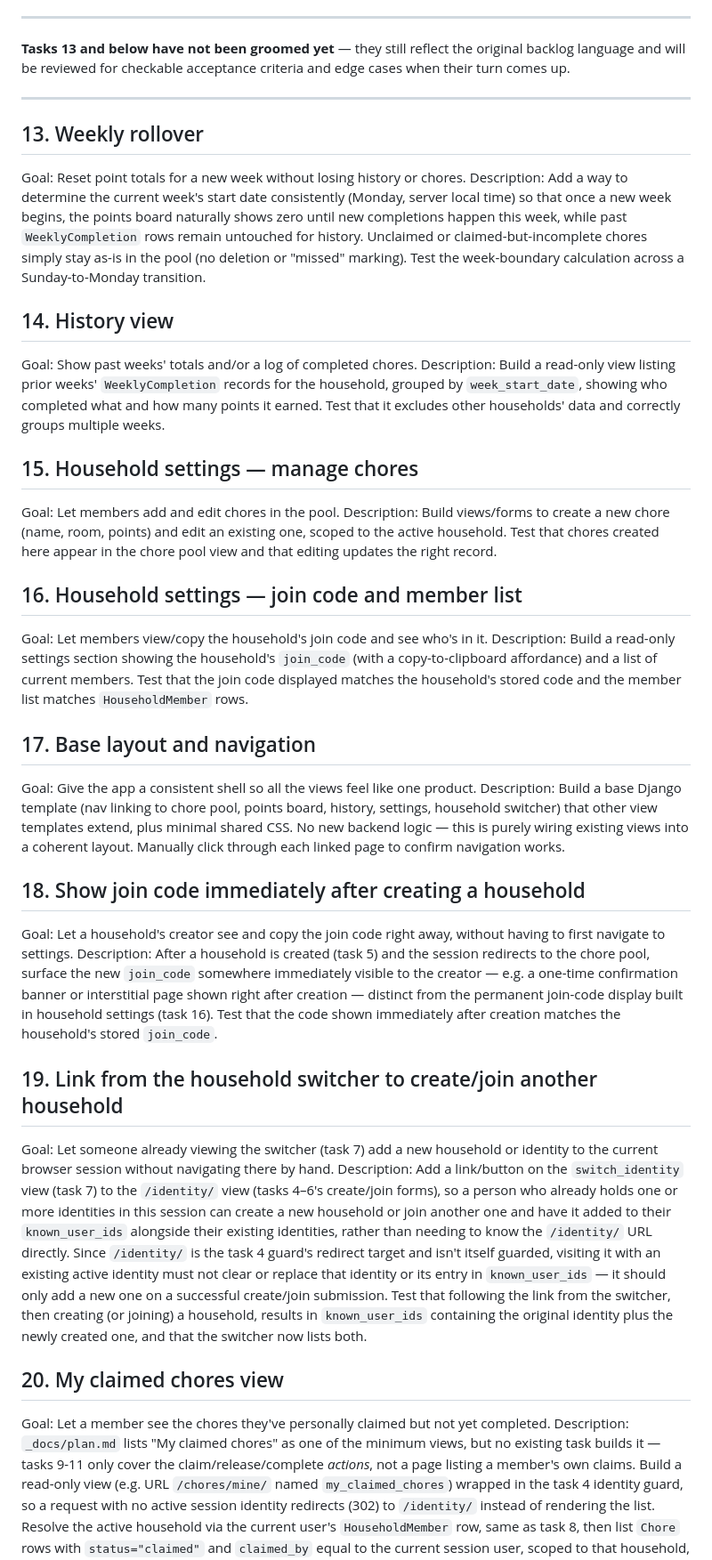
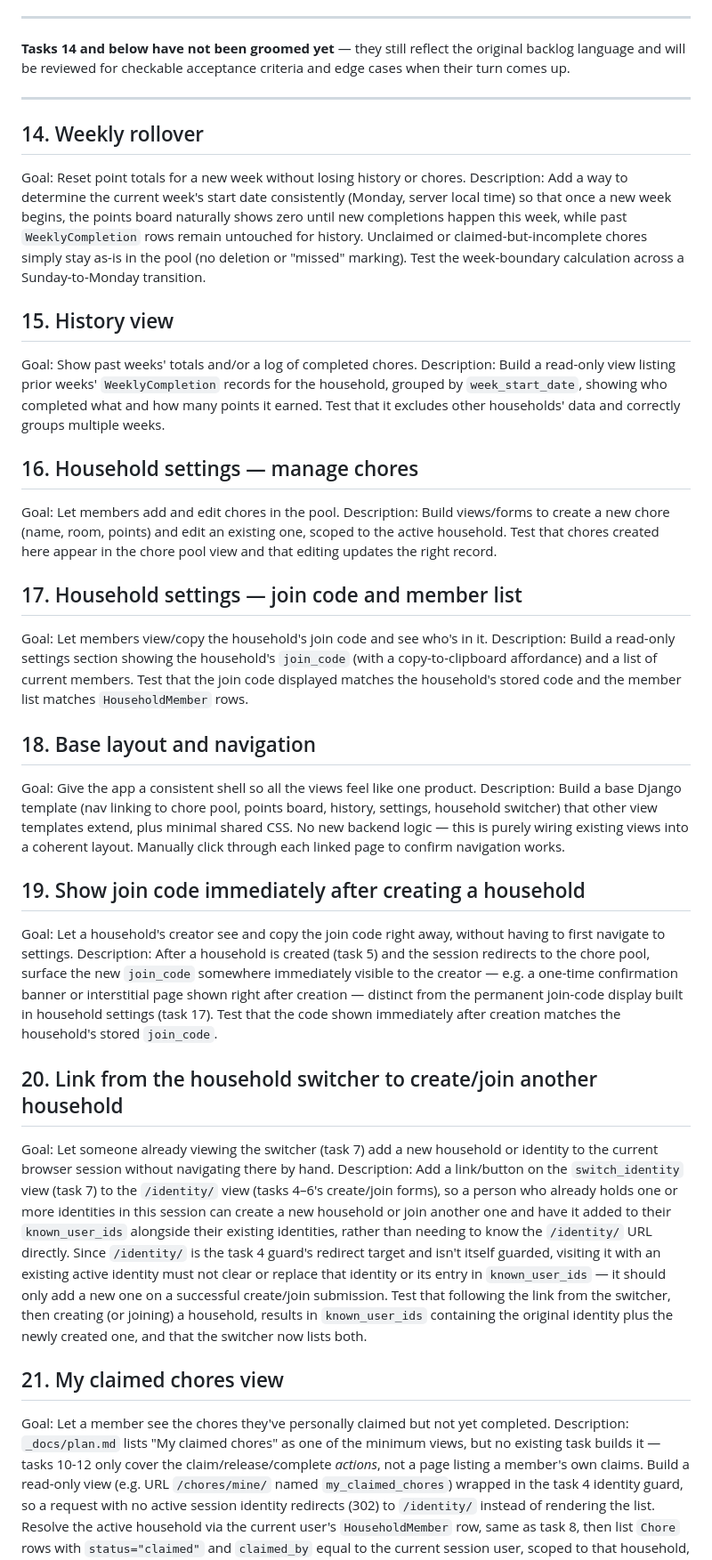
Before and after one commit to cmmyers/datatalks, a Markdown page: _docs/tasks.md, the part around one of its changes. Shown at 89% size. Rendered like a GitHub page.

```diff
--- a/_docs/tasks.md
+++ b/_docs/tasks.md
@@ -520,13 +562,13 @@ should count; and a request with no active session identity redirects to
 
 ---
 
-**Tasks 13 and below have not been groomed yet** — they still reflect the
+**Tasks 14 and below have not been groomed yet** — they still reflect the
 original backlog language and will be reviewed for checkable acceptance
 criteria and edge cases when their turn comes up.
 
 ---
 
-## 13. Weekly rollover
+## 14. Weekly rollover
 Goal: Reset point totals for a new week without losing history or chores.
 Description: Add a way to determine the current week's start date
 consistently (Monday, server local time) so that once a new week begins, the
@@ -536,28 +578,28 @@ or claimed-but-incomplete chores simply stay as-is in the pool (no deletion
 or "missed" marking). Test the week-boundary calculation across a
 Sunday-to-Monday transition.
 
-## 14. History view
+## 15. History view
 Goal: Show past weeks' totals and/or a log of completed chores.
 Description: Build a read-only view listing prior weeks'
 `WeeklyCompletion` records for the household, grouped by `week_start_date`,
 showing who completed what and how many points it earned. Test that it
 excludes other households' data and correctly groups multiple weeks.
 
-## 15. Household settings — manage chores
+## 16. Household settings — manage chores
 Goal: Let members add and edit chores in the pool.
 Description: Build views/forms to create a new chore (name, room, points) and
 edit an existing one, scoped to the active household. Test that chores
 created here appear in the chore pool view and that editing updates the
 right record.
 
-## 16. Household settings — join code and member list
+## 17. Household settings — join code and member list
 Goal: Let members view/copy the household's join code and see who's in it.
 Description: Build a read-only settings section showing the household's
 `join_code` (with a copy-to-clipboard affordance) and a list of current
 members. Test that the join code displayed matches the household's stored
 code and the member list matches `HouseholdMember` rows.
 
-## 17. Base layout and navigation
+## 18. Base layout and navigation
 Goal: Give the app a consistent shell so all the views feel like one product.
 Description: Build a base Django template (nav linking to chore pool, points
 board, history, settings, household switcher) that other view templates
@@ -565,17 +607,17 @@ extend, plus minimal shared CSS. No new backend logic — this is purely
 wiring existing views into a coherent layout. Manually click through each
 linked page to confirm navigation works.
 
-## 18. Show join code immediately after creating a household
+## 19. Show join code immediately after creating a household
 Goal: Let a household's creator see and copy the join code right away,
 without having to first navigate to settings.
 Description: After a household is created (task 5) and the session redirects
 to the chore pool, surface the new `join_code` somewhere immediately visible
 to the creator — e.g. a one-time confirmation banner or interstitial page
 shown right after creation — distinct from the permanent join-code display
-built in household settings (task 16). Test that the code shown immediately
+built in household settings (task 17). Test that the code shown immediately
 after creation matches the household's stored `join_code`.
 
-## 19. Link from the household switcher to create/join another household
+## 20. Link from the household switcher to create/join another household
 Goal: Let someone already viewing the switcher (task 7) add a new household
 or identity to the current browser session without navigating there by hand.
 Description: Add a link/button on the `switch_identity` view (task 7) to the
@@ -591,11 +633,11 @@ the link from the switcher, then creating (or joining) a household, results
 in `known_user_ids` containing the original identity plus the newly created
 one, and that the switcher now lists both.
 
-## 20. My claimed chores view
+## 21. My claimed chores view
 Goal: Let a member see the chores they've personally claimed but not yet
 completed.
 Description: `_docs/plan.md` lists "My claimed chores" as one of the
-minimum views, but no existing task builds it — tasks 9-11 only cover the
+minimum views, but no existing task builds it — tasks 10-12 only cover the
 claim/release/complete *actions*, not a page listing a member's own claims.
 Build a read-only view (e.g. URL `/chores/mine/` named `my_claimed_chores`)
 wrapped in the task 4 identity guard, so a request with no active session
```
Also changed, not shown: other parts of _docs/tasks.md (+57 -15 lines).
